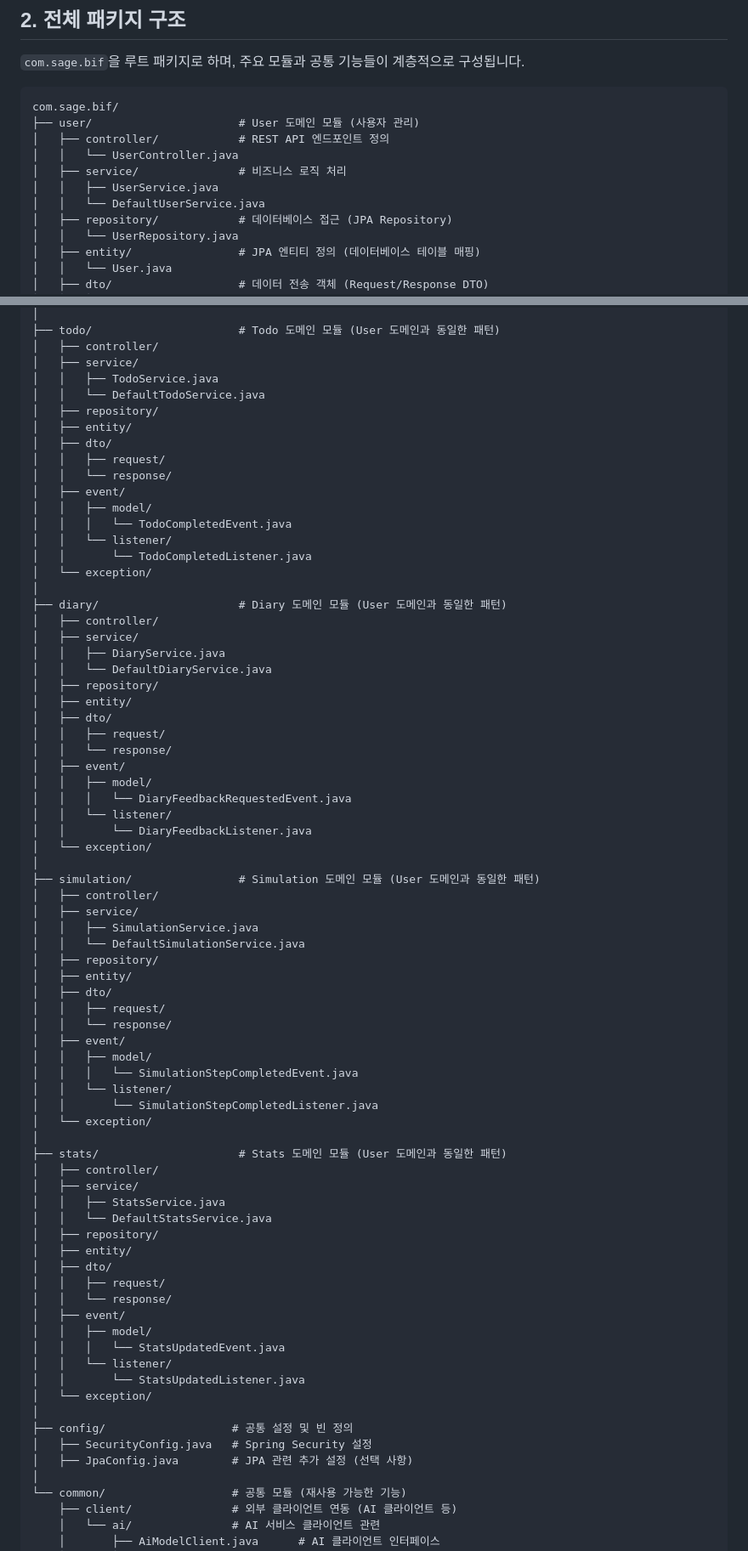
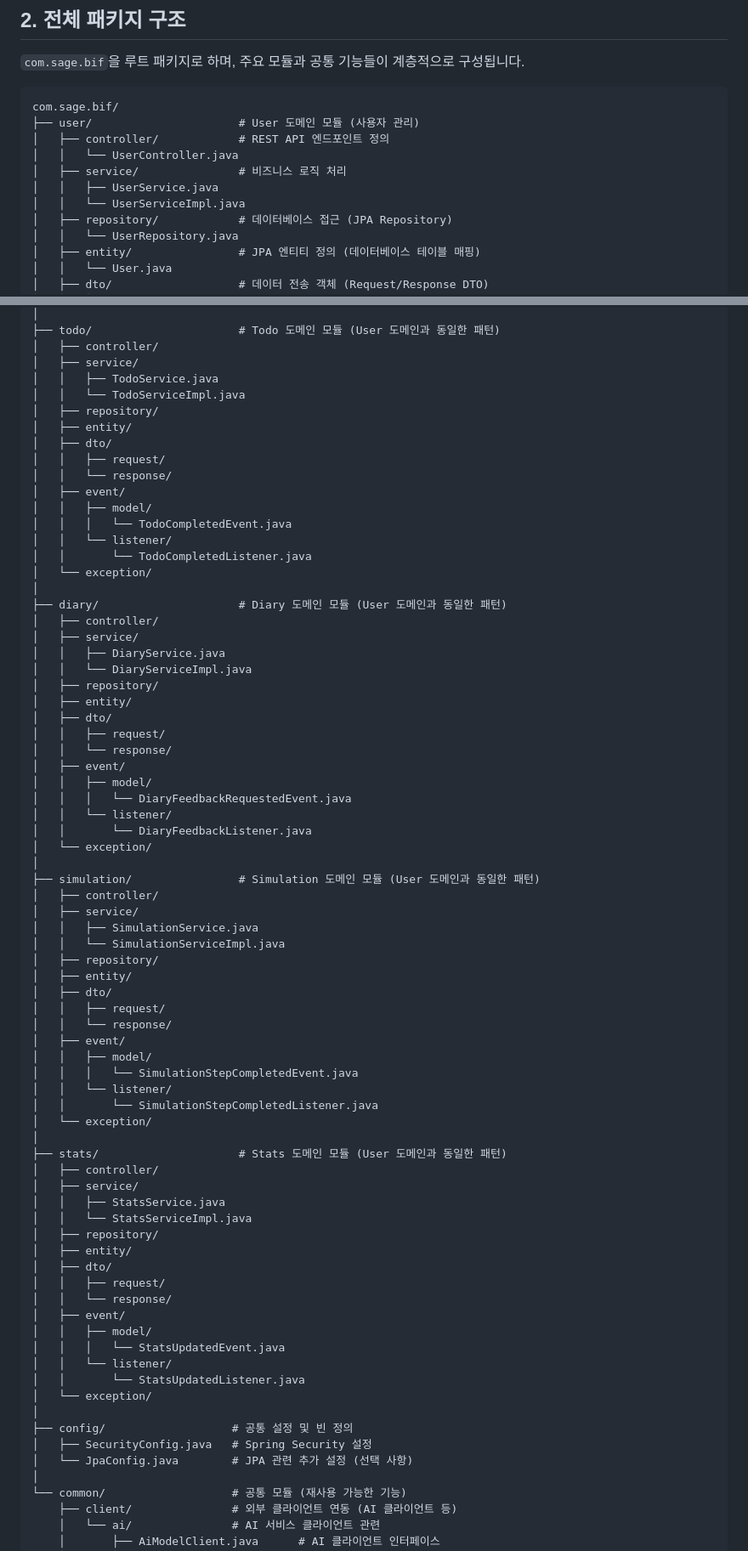
Before and after one commit to shong69/BetterInFouce-BIF, a Markdown page: docs/package-structure.md, 2 parts joined by grey strips. Shown at 85% size. GitHub-like rendering.

Commit message:
docs: package-structure.md interface명 수정

```diff
--- a/docs/package-structure.md
+++ b/docs/package-structure.md
@@ -14,7 +14,7 @@ com.sage.bif/
 │   │   └── UserController.java
 │   ├── service/               # 비즈니스 로직 처리
 │   │   ├── UserService.java
-│   │   └── DefaultUserService.java
+│   │   └── UserServiceImpl.java
 │   ├── repository/            # 데이터베이스 접근 (JPA Repository)
 │   │   └── UserRepository.java
 │   ├── entity/                # JPA 엔티티 정의 (데이터베이스 테이블 매핑)
@@ -36,7 +36,7 @@ com.sage.bif/
 │   ├── controller/
 │   ├── service/
 │   │   ├── TodoService.java
-│   │   └── DefaultTodoService.java
+│   │   └── TodoServiceImpl.java
 │   ├── repository/
 │   ├── entity/
 │   ├── dto/
@@ -53,7 +53,7 @@ com.sage.bif/
 │   ├── controller/
 │   ├── service/
 │   │   ├── DiaryService.java
-│   │   └── DefaultDiaryService.java
+│   │   └── DiaryServiceImpl.java
 │   ├── repository/
 │   ├── entity/
 │   ├── dto/
@@ -70,7 +70,7 @@ com.sage.bif/
 │   ├── controller/
 │   ├── service/
 │   │   ├── SimulationService.java
-│   │   └── DefaultSimulationService.java
+│   │   └── SimulationServiceImpl.java
 │   ├── repository/
 │   ├── entity/
 │   ├── dto/
@@ -87,7 +87,7 @@ com.sage.bif/
 │   ├── controller/
 │   ├── service/
 │   │   ├── StatsService.java
-│   │   └── DefaultStatsService.java
+│   │   └── StatsServiceImpl.java
 │   ├── repository/
 │   ├── entity/
 │   ├── dto/
@@ -102,7 +102,7 @@ com.sage.bif/
 │
 ├── config/                   # 공통 설정 및 빈 정의
 │   ├── SecurityConfig.java   # Spring Security 설정
-│   ├── JpaConfig.java        # JPA 관련 추가 설정 (선택 사항)
+│   └── JpaConfig.java        # JPA 관련 추가 설정 (선택 사항)
 │
 └── common/                   # 공통 모듈 (재사용 가능한 기능)
     ├── client/               # 외부 클라이언트 연동 (AI 클라이언트 등)
```
